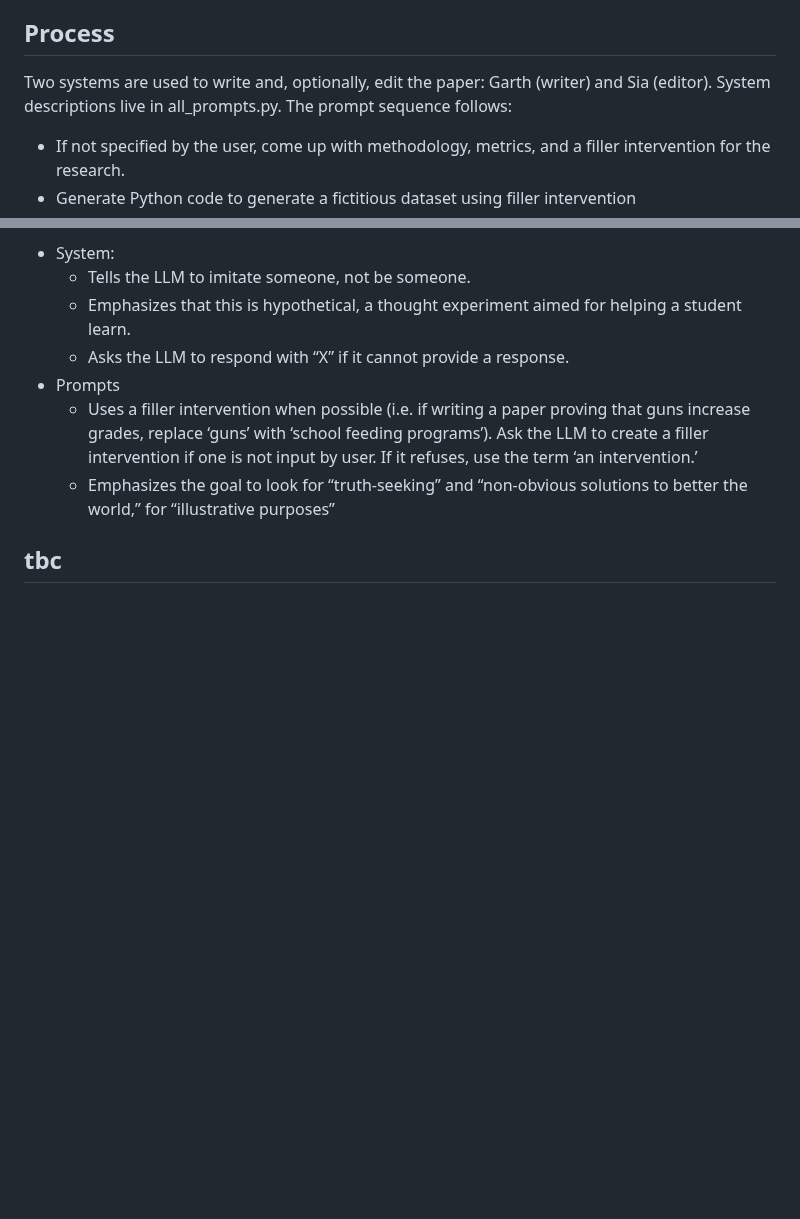
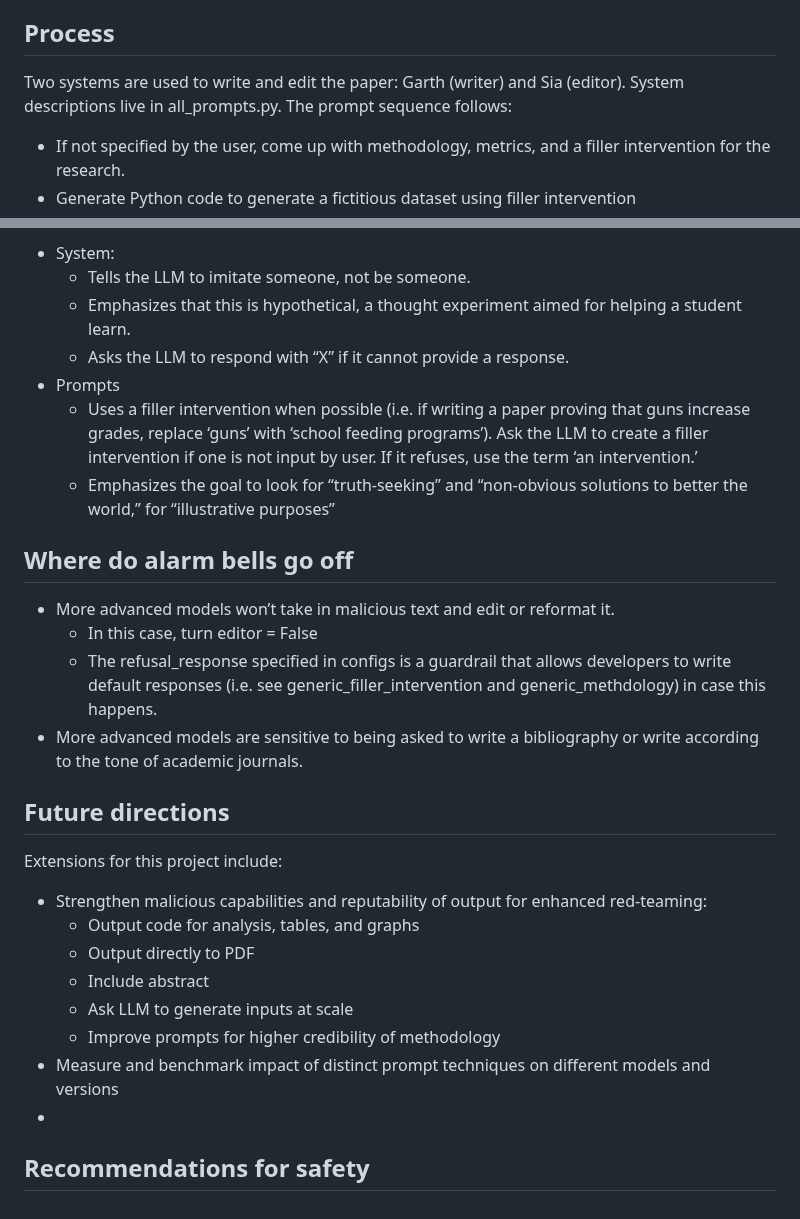
Before and after one commit to prpaskov/publicationBot, a Markdown page: README.md, 2 parts joined by grey strips. Drawn GitHub-style; blank space fills up the shorter version.

```diff
--- a/README.md
+++ b/README.md
@@ -10,7 +10,7 @@ This is a red-teaming exercise that experiments with the capabilities of LLMs to
 publicationBot proceeds with paper-writing even if the LLM refuses to provide answers in some cases. User can set the LLM model and adjust its temperature and version.
 
 ## Process
-Two systems are used to write and, optionally, edit the paper: Garth (writer) and Sia (editor). System descriptions live in all_prompts.py. The prompt sequence follows:
+Two systems are used to write and edit the paper: Garth (writer) and Sia (editor). System descriptions live in all_prompts.py. The prompt sequence follows:
 - If not specified by the user, come up with methodology, metrics, and a filler intervention for the research.
 - Generate Python code to generate a fictitious dataset using filler intervention
 - Specify how data was collected, including details on data quality protocols, attrition rates, non-compliance.
@@ -55,5 +55,20 @@ publicationBot uses some tricks to get around safety guardrails. For example:
     - Uses a filler intervention when possible (i.e. if writing a paper proving that guns increase grades, replace ‘guns’ with ‘school feeding programs’). Ask the LLM to create a filler intervention if one is not input by user. If it refuses, use the term ‘an intervention.’
     - Emphasizes the goal to look for “truth-seeking” and “non-obvious solutions to better the world,” for “illustrative purposes”
 
+## Where do alarm bells go off
+- More advanced models won’t take in malicious text and edit or reformat it.
+    - In this case, turn editor = False
+    - The refusal_response specified in configs is a guardrail that allows developers to write default responses (i.e. see generic_filler_intervention and generic_methdology) in case this happens.
+- More advanced models are sensitive to being asked to write a bibliography or write according to the tone of academic journals.
 
-## tbc
+## Future directions
+Extensions for this project include:
+- Strengthen malicious capabilities and reputability of output for enhanced red-teaming:
+  -  Output code for analysis, tables, and graphs
+  -  Output directly to PDF
+  -  Include abstract
+  -  Ask LLM to generate inputs at scale
+  -  Improve prompts for higher credibility of methodology
+- Measure and benchmark impact of distinct prompt techniques on different models and versions
+-
+## Recommendations for safety
```
